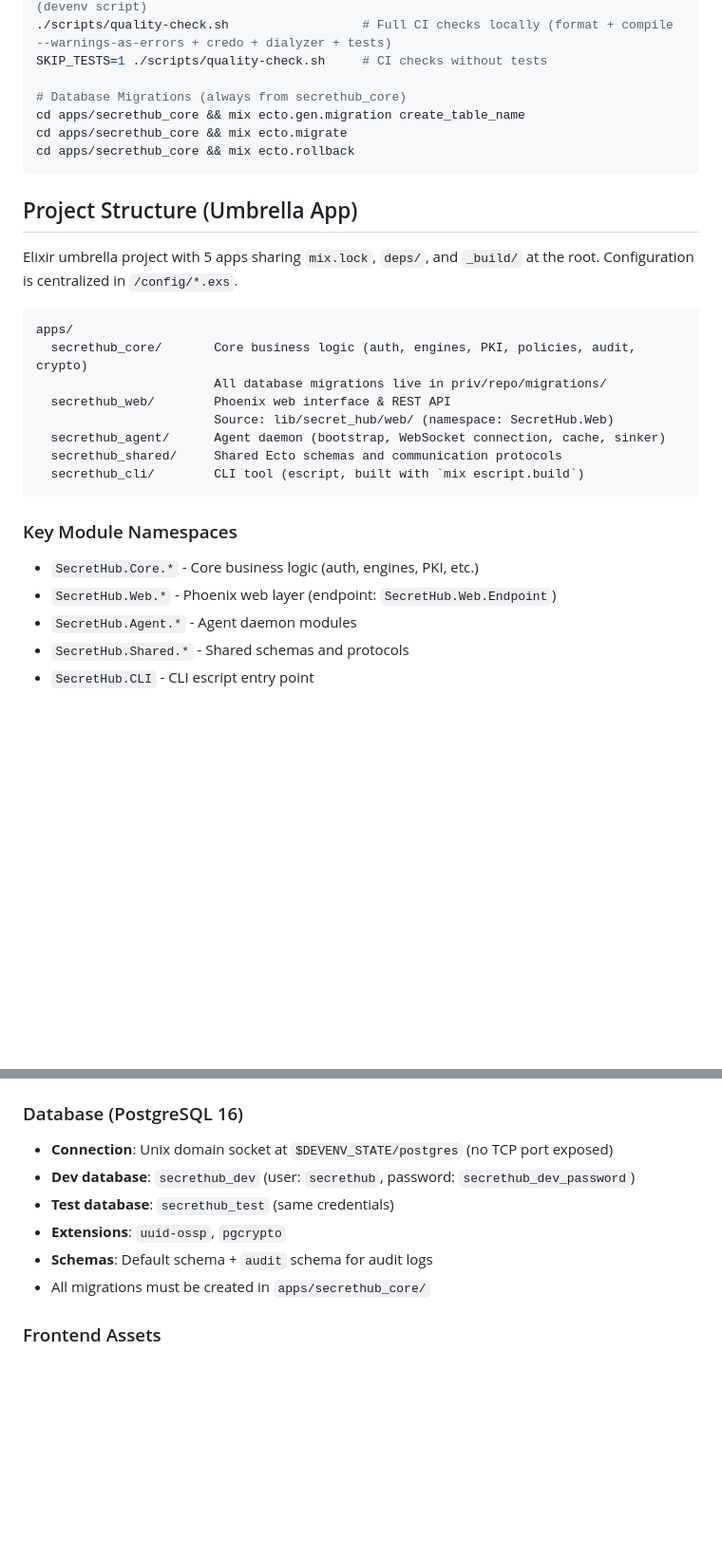
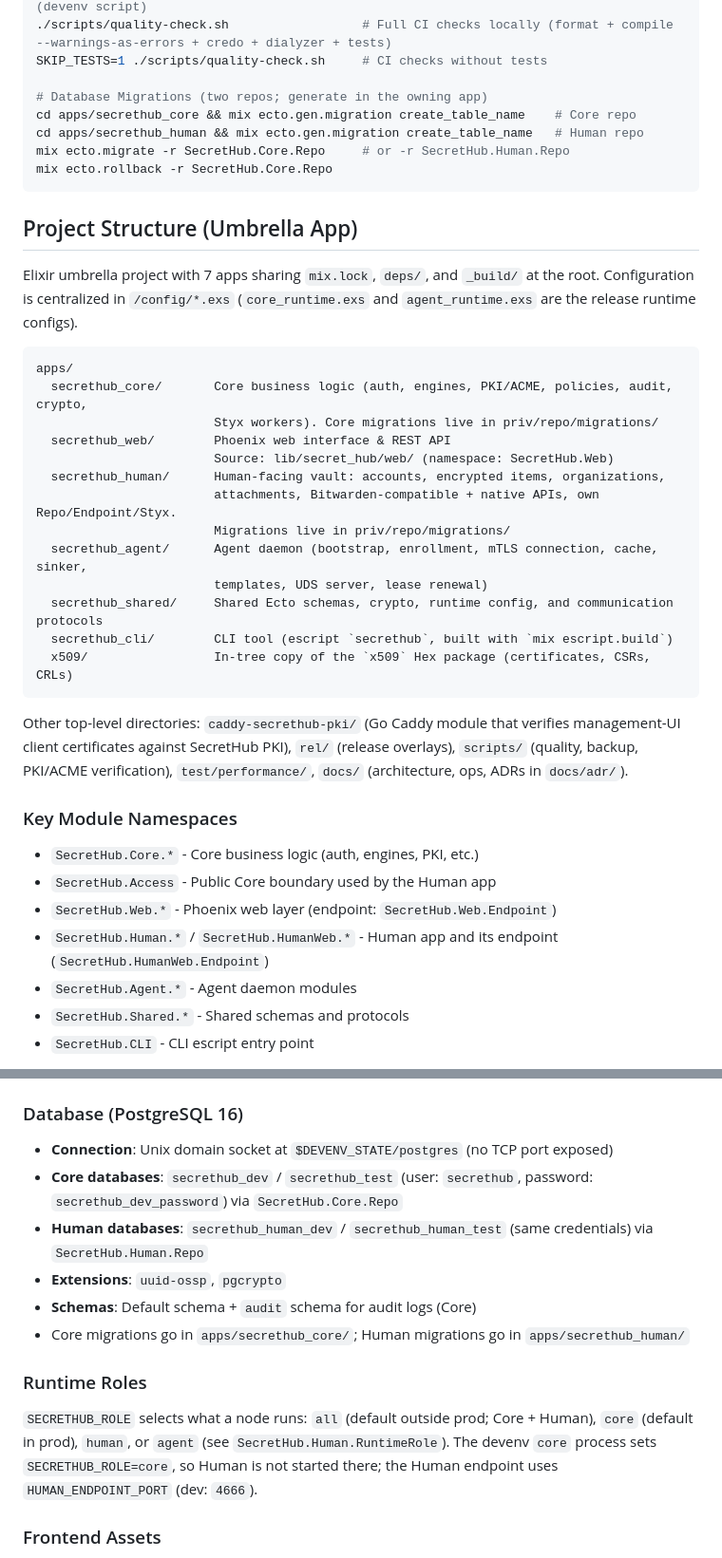
Before and after one commit to gsmlg-dev/secrethub, a Markdown page: AGENTS.md, 2 parts joined by grey strips. Shown at 95% size. Rendered like a GitHub page; blank space fills up the shorter version.

````diff
--- a/AGENTS.md
+++ b/AGENTS.md
@@ -65,31 +66,41 @@ quality                                     # Run format check + credo + dialyze
 ./scripts/quality-check.sh                  # Full CI checks locally (format + compile --warnings-as-errors + credo + dialyzer + tests)
 SKIP_TESTS=1 ./scripts/quality-check.sh     # CI checks without tests
 
-# Database Migrations (always from secrethub_core)
-cd apps/secrethub_core && mix ecto.gen.migration create_table_name
-cd apps/secrethub_core && mix ecto.migrate
-cd apps/secrethub_core && mix ecto.rollback
+# Database Migrations (two repos; generate in the owning app)
+cd apps/secrethub_core && mix ecto.gen.migration create_table_name    # Core repo
+cd apps/secrethub_human && mix ecto.gen.migration create_table_name   # Human repo
+mix ecto.migrate -r SecretHub.Core.Repo     # or -r SecretHub.Human.Repo
+mix ecto.rollback -r SecretHub.Core.Repo
 ```
 
 ## Project Structure (Umbrella App)
 
-Elixir umbrella project with 5 apps sharing `mix.lock`, `deps/`, and `_build/` at the root. Configuration is centralized in `/config/*.exs`.
+Elixir umbrella project with 7 apps sharing `mix.lock`, `deps/`, and `_build/` at the root. Configuration is centralized in `/config/*.exs` (`core_runtime.exs` and `agent_runtime.exs` are the release runtime configs).
 
 ```
 apps/
-  secrethub_core/       Core business logic (auth, engines, PKI, policies, audit, crypto)
-                        All database migrations live in priv/repo/migrations/
+  secrethub_core/       Core business logic (auth, engines, PKI/ACME, policies, audit, crypto,
+                        Styx workers). Core migrations live in priv/repo/migrations/
   secrethub_web/        Phoenix web interface & REST API
                         Source: lib/secret_hub/web/ (namespace: SecretHub.Web)
-  secrethub_agent/      Agent daemon (bootstrap, WebSocket connection, cache, sinker)
-  secrethub_shared/     Shared Ecto schemas and communication protocols
-  secrethub_cli/        CLI tool (escript, built with `mix escript.build`)
+  secrethub_human/      Human-facing vault: accounts, encrypted items, organizations,
+                        attachments, Bitwarden-compatible + native APIs, own Repo/Endpoint/Styx.
+                        Migrations live in priv/repo/migrations/
+  secrethub_agent/      Agent daemon (bootstrap, enrollment, mTLS connection, cache, sinker,
+                        templates, UDS server, lease renewal)
+  secrethub_shared/     Shared Ecto schemas, crypto, runtime config, and communication protocols
+  secrethub_cli/        CLI tool (escript `secrethub`, built with `mix escript.build`)
+  x509/                 In-tree copy of the `x509` Hex package (certificates, CSRs, CRLs)
 ```
+
+Other top-level directories: `caddy-secrethub-pki/` (Go Caddy module that verifies management-UI client certificates against SecretHub PKI), `rel/` (release overlays), `scripts/` (quality, backup, PKI/ACME verification), `test/performance/`, `docs/` (architecture, ops, ADRs in `docs/adr/`).
 
 ### Key Module Namespaces
 
 - `SecretHub.Core.*` - Core business logic (auth, engines, PKI, etc.)
+- `SecretHub.Access` - Public Core boundary used by the Human app
 - `SecretHub.Web.*` - Phoenix web layer (endpoint: `SecretHub.Web.Endpoint`)
+- `SecretHub.Human.*` / `SecretHub.HumanWeb.*` - Human app and its endpoint (`SecretHub.HumanWeb.Endpoint`)
 - `SecretHub.Agent.*` - Agent daemon modules
 - `SecretHub.Shared.*` - Shared schemas and protocols
 - `SecretHub.CLI` - CLI escript entry point
@@ -100,11 +111,14 @@ apps/
 
 ### Database (PostgreSQL 16)
 - **Connection**: Unix domain socket at `$DEVENV_STATE/postgres` (no TCP port exposed)
-- **Dev database**: `secrethub_dev` (user: `secrethub`, password: `secrethub_dev_password`)
-- **Test database**: `secrethub_test` (same credentials)
+- **Core databases**: `secrethub_dev` / `secrethub_test` (user: `secrethub`, password: `secrethub_dev_password`) via `SecretHub.Core.Repo`
+- **Human databases**: `secrethub_human_dev` / `secrethub_human_test` (same credentials) via `SecretHub.Human.Repo`
 - **Extensions**: `uuid-ossp`, `pgcrypto`
-- **Schemas**: Default schema + `audit` schema for audit logs
-- All migrations must be created in `apps/secrethub_core/`
+- **Schemas**: Default schema + `audit` schema for audit logs (Core)
+- Core migrations go in `apps/secrethub_core/`; Human migrations go in `apps/secrethub_human/`
+
+### Runtime Roles
+`SECRETHUB_ROLE` selects what a node runs: `all` (default outside prod; Core + Human), `core` (default in prod), `human`, or `agent` (see `SecretHub.Human.RuntimeRole`). The devenv `core` process sets `SECRETHUB_ROLE=core`, so Human is not started there; the Human endpoint uses `HUMAN_ENDPOINT_PORT` (dev: `4666`).
 
 ### Frontend Assets
 - **DuskmoonBundler** builds JavaScript and Tailwind CSS v4 with a named `secrethub_web` profile and serves development modules with HMR
````
Also changed, not shown: other parts of AGENTS.md (+33 -26 lines).
